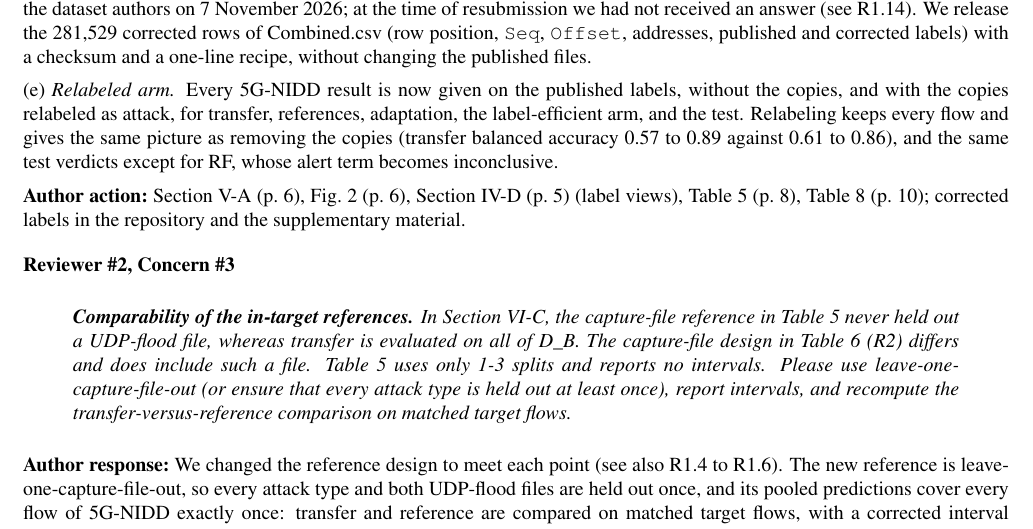
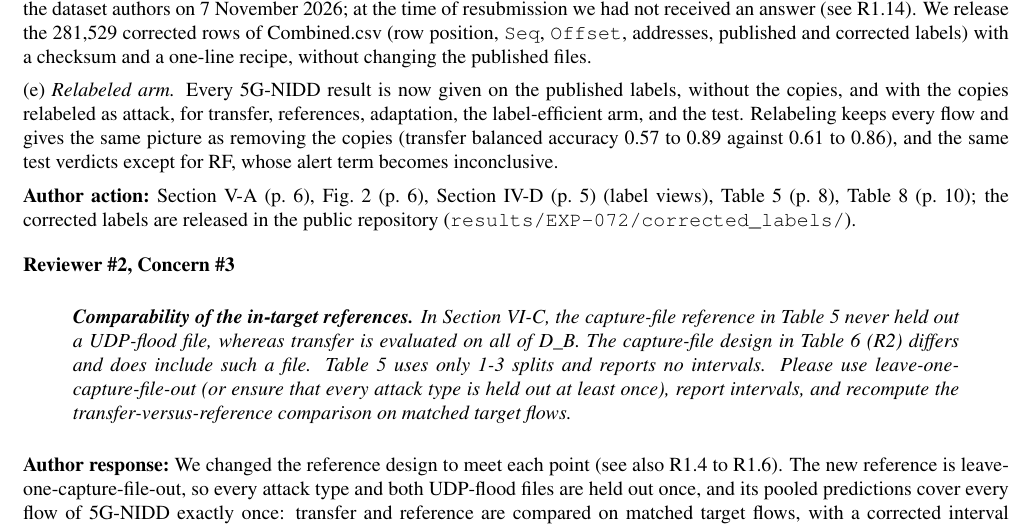
Before and after one commit to adeliusa486/oran-ids-deployability, a LaTeX document (paper/r1/response/response_r1.tex, which reads paper/r1/response/response_body.tex): part of page 9 of 11, cut so that both start at the same text. The pictures show the PDF file paper/r1/response/response_r1.pdf that the author committed with the source.

Commit message:
Response letter: corrected 5G-NIDD labels are released in the public repository, not as supplementary material

```diff
--- a/paper/r1/response/response_body.tex
+++ b/paper/r1/response/response_body.tex
@@ -135,7 +135,7 @@ The 5G-NIDD reading needs confirmation. The inference that the benign copies are
 
 (e) \emph{Relabeled arm.} Every 5G-NIDD result is now given on the published labels, without the copies, and with the copies relabeled as attack, for transfer, references, adaptation, the label-efficient arm, and the test. Relabeling keeps every flow and gives the same picture as removing the copies (transfer balanced accuracy \RTrRelabBAmin{} to \RTrRelabBAmax{} against \RTrCleanBAmin{} to \RTrCleanBAmax), and the same test verdicts except for RF, whose alert term becomes inconclusive.
 
-\action \Sec{sec:res:labels}, \Fig{fig:conflict}, \Sec{sec:protocols} (label views), \Tab{tab:transfer}, \Tab{tab:test}; corrected labels in the repository and the supplementary material.
+\action \Sec{sec:res:labels}, \Fig{fig:conflict}, \Sec{sec:protocols} (label views), \Tab{tab:transfer}, \Tab{tab:test}; the corrected labels are released in the public repository (\texttt{results/EXP-072/corrected\_labels/}).
 
 \input{response_body_results3}
 
```
Also changed, not shown: paper/r1/main.pdf, paper/r1/response/response_r1.pdf.
